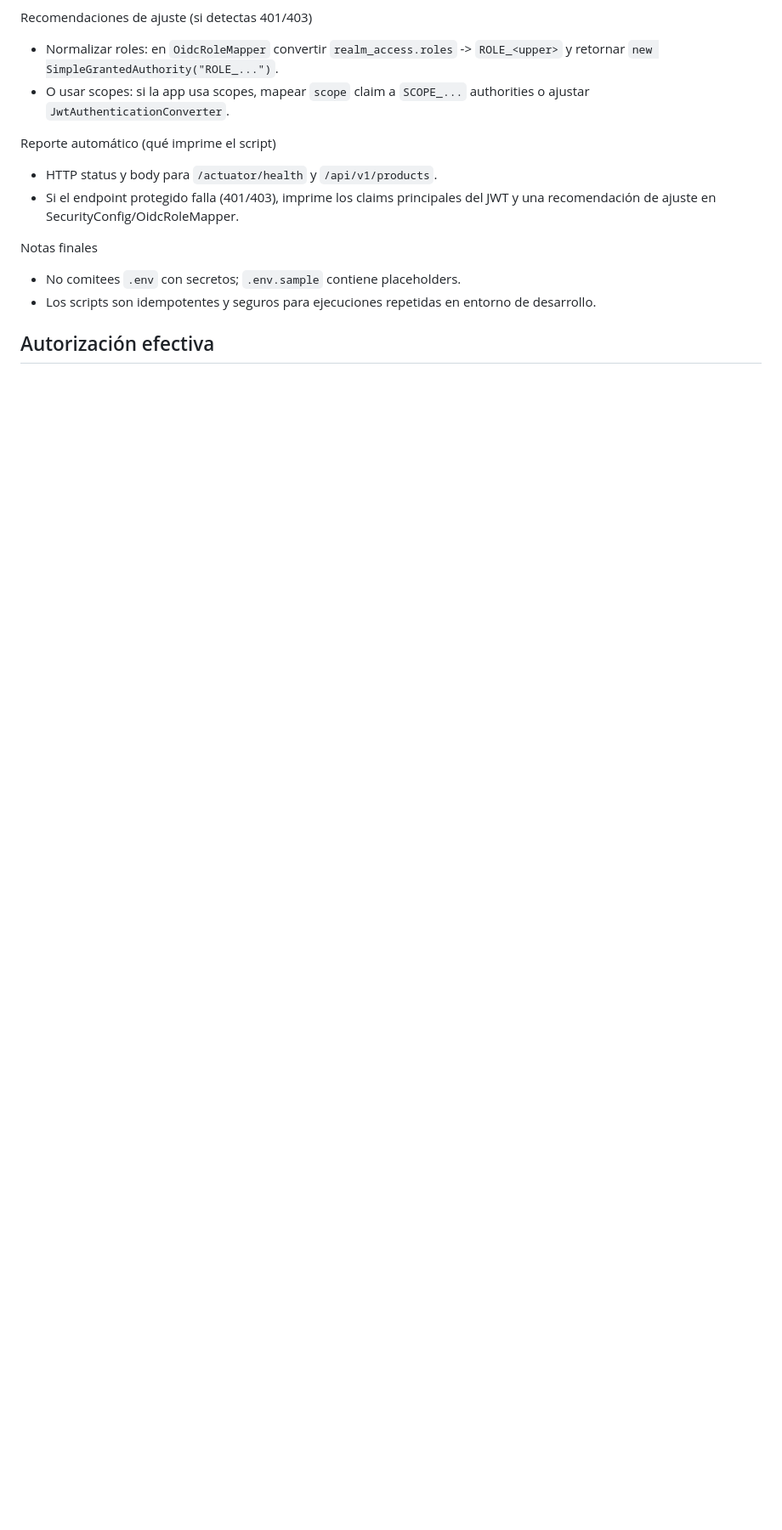
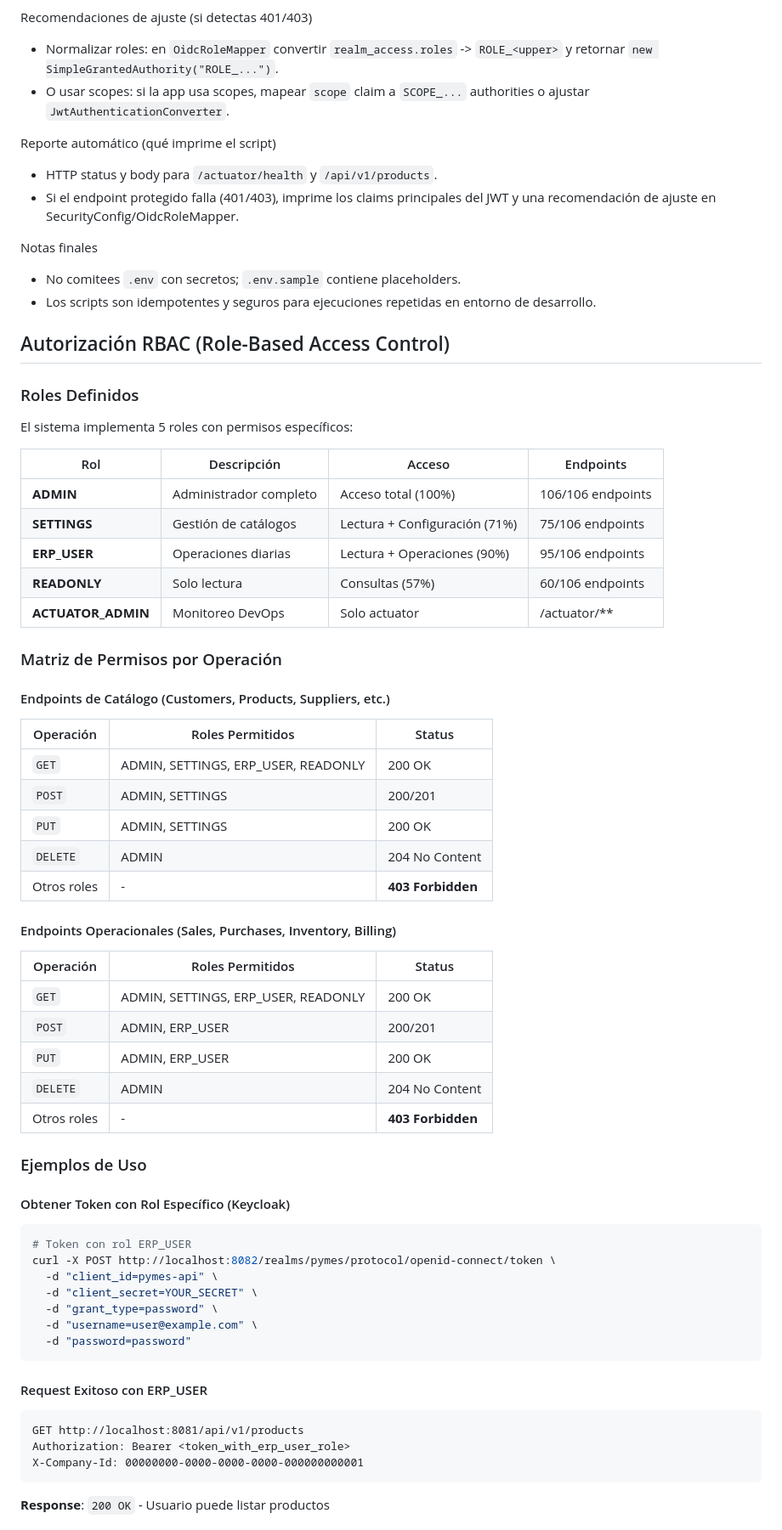
Before and after one commit to Ign14/PYMERP, a Markdown page: pymerp/README_dev.md, the part around one of its changes. Shown at 85% size. Drawn GitHub-style; blank space fills up the shorter version.

````diff
--- a/pymerp/README_dev.md
+++ b/pymerp/README_dev.md
@@ -60,4 +60,58 @@ Notas finales
 - No comitees `.env` con secretos; `.env.sample` contiene placeholders.
 - Los scripts son idempotentes y seguros para ejecuciones repetidas en entorno de desarrollo.
 
-## Autorización efectiva
+## Autorización RBAC (Role-Based Access Control)
+
+### Roles Definidos
+
+El sistema implementa 5 roles con permisos específicos:
+
+| Rol | Descripción | Acceso | Endpoints |
+|-----|-------------|--------|-----------|
+| **ADMIN** | Administrador completo | Acceso total (100%) | 106/106 endpoints |
+| **SETTINGS** | Gestión de catálogos | Lectura + Configuración (71%) | 75/106 endpoints |
+| **ERP_USER** | Operaciones diarias | Lectura + Operaciones (90%) | 95/106 endpoints |
+| **READONLY** | Solo lectura | Consultas (57%) | 60/106 endpoints |
+| **ACTUATOR_ADMIN** | Monitoreo DevOps | Solo actuator | /actuator/** |
+
+### Matriz de Permisos por Operación
+
+#### Endpoints de Catálogo (Customers, Products, Suppliers, etc.)
+| Operación | Roles Permitidos | Status |
+|-----------|-----------------|--------|
+| `GET` | ADMIN, SETTINGS, ERP_USER, READONLY | 200 OK |
+| `POST` | ADMIN, SETTINGS | 200/201 |
+| `PUT` | ADMIN, SETTINGS | 200 OK |
+| `DELETE` | ADMIN | 204 No Content |
+| Otros roles | - | **403 Forbidden** |
+
+#### Endpoints Operacionales (Sales, Purchases, Inventory, Billing)
+| Operación | Roles Permitidos | Status |
+|-----------|-----------------|--------|
+| `GET` | ADMIN, SETTINGS, ERP_USER, READONLY | 200 OK |
+| `POST` | ADMIN, ERP_USER | 200/201 |
+| `PUT` | ADMIN, ERP_USER | 200 OK |
+| `DELETE` | ADMIN | 204 No Content |
+| Otros roles | - | **403 Forbidden** |
+
+### Ejemplos de Uso
+
+#### Obtener Token con Rol Específico (Keycloak)
+```bash
+# Token con rol ERP_USER
+curl -X POST http://localhost:8082/realms/pymes/protocol/openid-connect/token \
+  -d "client_id=pymes-api" \
+  -d "client_secret=YOUR_SECRET" \
+  -d "grant_type=password" \
+  -d "username=user@example.com" \
+  -d "password=password"
+```
+
+#### Request Exitoso con ERP_USER
+```http
+GET http://localhost:8081/api/v1/products
+Authorization: Bearer <token_with_erp_user_role>
+X-Company-Id: 00000000-0000-0000-0000-000000000001
+```
+**Response**: `200 OK` - Usuario puede listar productos
+
````
Also changed, not shown: other parts of pymerp/README_dev.md (+100 -2 lines), pymerp/docs/TROUBLESHOOTING_RBAC.md (added, +440 -0 lines).
